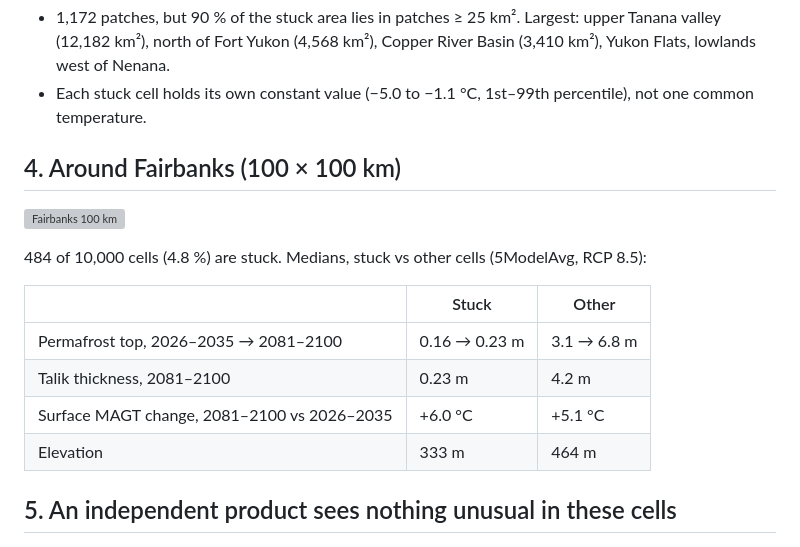
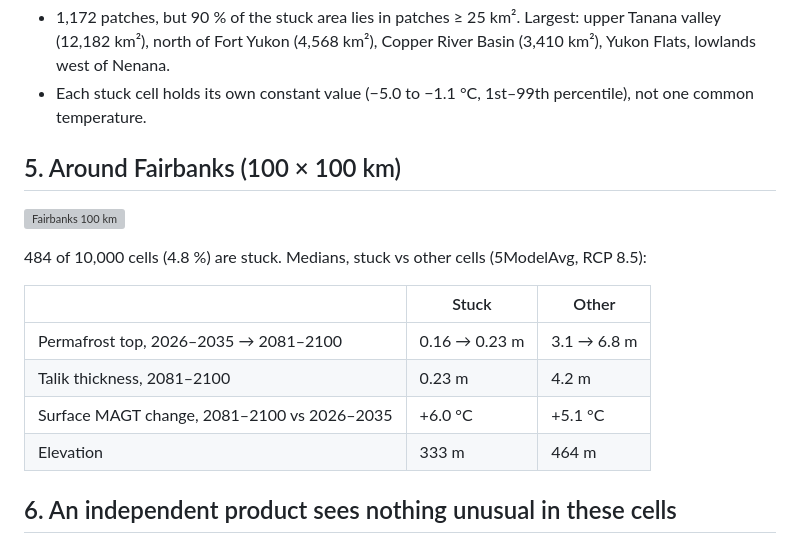
Before and after one commit to ua-snap/composite-indexing, a Markdown page: docs/GIPL_ISSUE.md, the part around one of its changes. Rendered like a GitHub page; grey boxes are pictures that could not be loaded.

```diff
--- a/docs/GIPL_ISSUE.md
+++ b/docs/GIPL_ISSUE.md
@@ -38,7 +56,7 @@ patches are partly damped (pale ring around the outlines).
   north of Fort Yukon (4,568 km²), Copper River Basin (3,410 km²), Yukon Flats, lowlands west of Nenana.
 - Each stuck cell holds its own constant value (−5.0 to −1.1 °C, 1st–99th percentile), not one common temperature.
 
-## 4. Around Fairbanks (100 × 100 km)
+## 5. Around Fairbanks (100 × 100 km)
 
 ![Fairbanks 100 km](figures/t3b_fairbanks100_map.png)
 
@@ -51,7 +69,7 @@ patches are partly damped (pale ring around the outlines).
 | Surface MAGT change, 2081–2100 vs 2026–2035 | +6.0 °C | +5.1 °C |
 | Elevation | 333 m | 464 m |
 
-## 5. An independent product sees nothing unusual in these cells
+## 6. An independent product sees nothing unusual in these cells
 
 ![ESA CCI vs GIPL in stuck and responsive cells](figures/t3_stuck_cells.png)
 
```
Also changed, not shown: other parts of docs/GIPL_ISSUE.md (+44 -11 lines), docs/figures/gipl_issue_depth_change.png (added), docs/figures/gipl_issue_one_cell.png, docs/figures/t3f_landcover_east_interior.png (added), docs/figures/t3g_0p5m_vs_1m_map.png (added), 6 other files.
